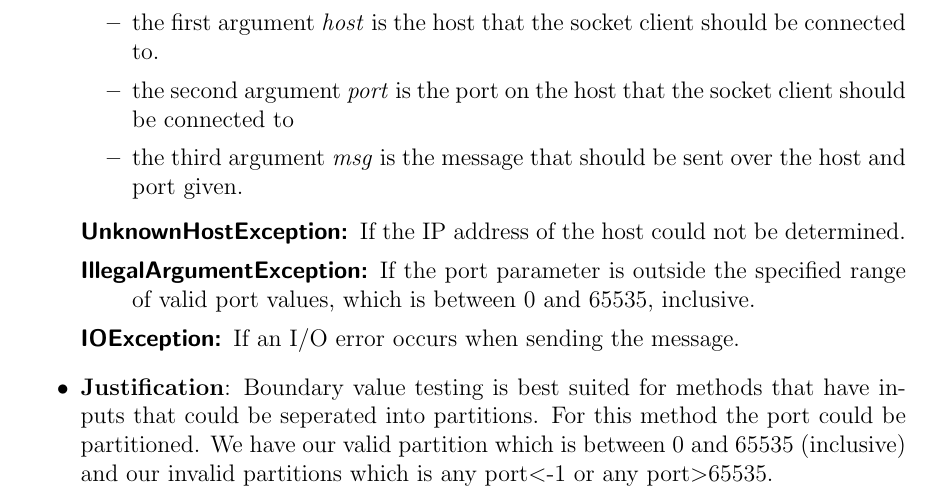
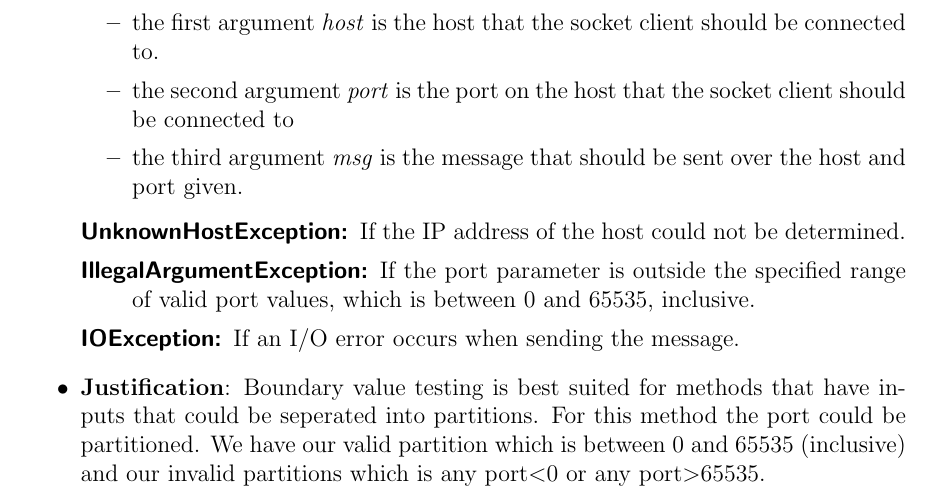
Before and after one commit to ssh24/EECS4313-A2, a LaTeX document (docs/Latex/a2.tex): part of page 3 of 6, cut so that both start at the same text. The pictures show the PDF file docs/Latex/a2.pdf that the author committed with the source.

Commit message:
fixed specified valid boundary on pdf

```diff
--- a/docs/Latex/a2.tex
+++ b/docs/Latex/a2.tex
@@ -60,7 +60,7 @@ This method sends a given message to a given host, port and returns the response
 \item[IllegalArgumentException:] If the port parameter is outside the specified range of valid port values, which is between 0 and 65535, inclusive.
 \item[IOException:] If an I/O error occurs when sending the message.
 \end{description}
-\item \textbf{Justification}: Boundary value testing is best suited for methods that have inputs that could be seperated into partitions. For this method the port could be partitioned. We have our valid partition which is between 0 and 65535 (inclusive) and our invalid partitions which is any  port\textless  -1 or any port\textgreater 65535.
+\item \textbf{Justification}: Boundary value testing is best suited for methods that have inputs that could be seperated into partitions. For this method the port could be partitioned. We have our valid partition which is between 0 and 65535 (inclusive) and our invalid partitions which is any  port\textless 0 or any port\textgreater 65535.
 \newpage
 \begin{code}	@Test
 	public void test_sendMsg() {
```
Also changed, not shown: docs/Latex/a2.pdf.
